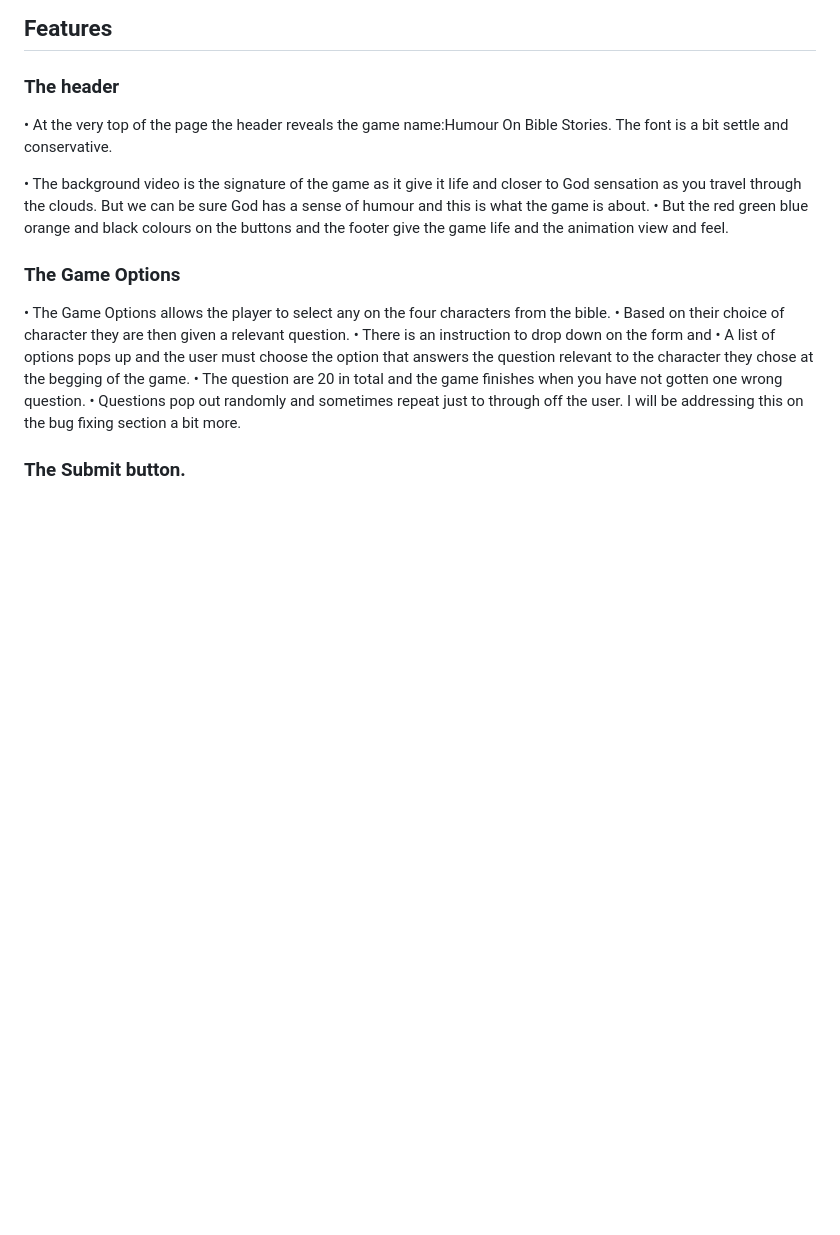
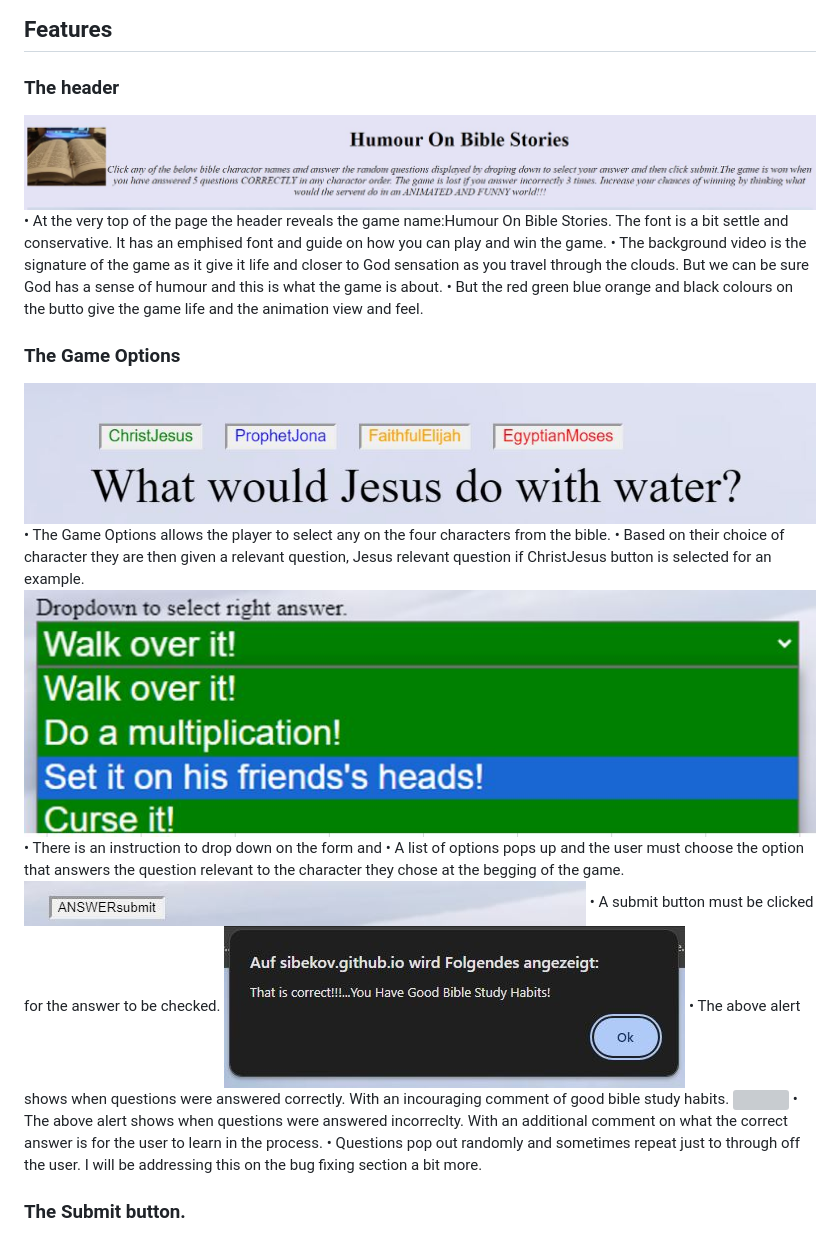
Before and after one commit to sibekov/MyHumourOnBibleStories, a Markdown page: README.md, the part around the change. Drawn GitHub-style; pictures changed too: assets/images/answer.png (added), assets/images/correct.png (added), assets/images/header.png (added); blank space fills up the shorter version; grey boxes are pictures that could not be loaded.

Commit message:
Add features images and discreptions on readme file

```diff
--- a/README.md
+++ b/README.md
@@ -10,19 +10,24 @@ At the same time the website expect the player to input answers as close a as po
 ## Features
 
 ### The header
-
-• At the very top of the page the header reveals the game name:Humour On Bible Stories. The font is a bit settle and conservative.
-
+<img src="assets/images/header.png">
+• At the very top of the page the header reveals the game name:Humour On Bible Stories. The font is a bit settle and conservative. It has an emphised font and guide on how you can play and win the game.
 • The background video is the signature of the game as it give it life and closer to God sensation as you travel through the clouds. But we can be sure God has a sense of humour and this is what the game is about.
-• But the red green blue orange and black colours on the buttons and the footer give the game life and the animation view and feel.
+• But the red green blue orange and black colours on the butto give the game life and the animation view and feel.
 
 ### The Game Options
-
+<img src="assets/images/questions.png">
 • The Game Options allows the player to select any on the four characters from the bible.
-• Based on their choice of character they are then given a relevant question.
+• Based on their choice of character they are then given a relevant question, Jesus relevant question if ChristJesus button is selected for an example.
+<img src="assets/images/answer.png">
 • There is an instruction to drop down on the form and
 • A list of options pops up and the user must choose the option that answers the question relevant to the character they chose at the begging of the game.
-• The question are 20 in total and the game finishes when you have not gotten one wrong question.
+<img src="assets/images/submit.png">
+• A submit button must be clicked for the answer to be checked.
+<img src="assets/images/correct.png">
+• The above alert shows when questions were answered correctly. With an incouraging comment of good bible study habits.
+<img src="assets/images/wrong.png">
+• The above alert shows when questions were answered incorreclty. With an additional comment on what the correct answer is for the user to learn in the process.
 • Questions pop out randomly and sometimes repeat just to through off the user. I will be addressing this on the bug fixing section a bit more.
 
 ### The Submit button.
```
Also changed, not shown: assets/images/wrong.JPG (added).
